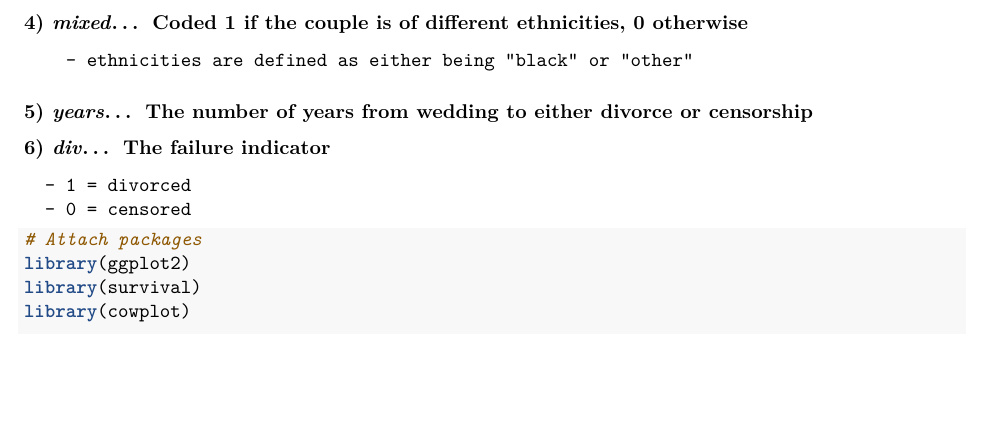
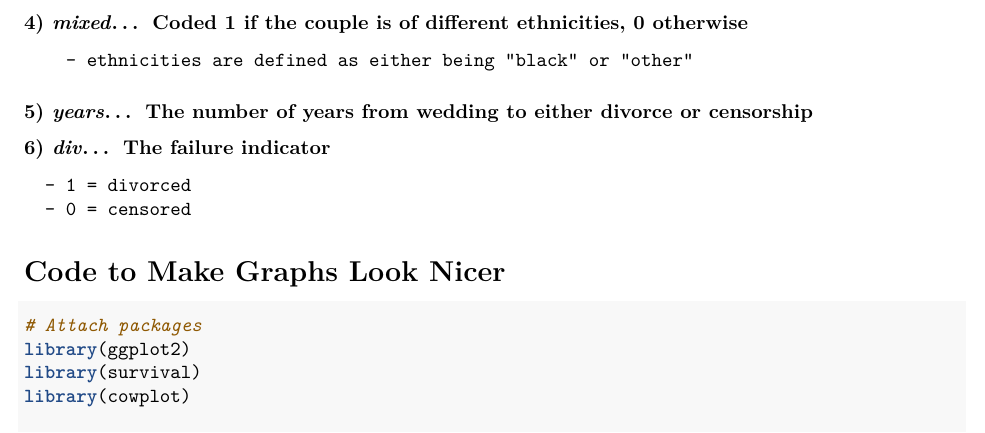
Before and after one commit to FarazFarooq/SurvivalAnalysis, an R Markdown document (Proposal.Rmd): part of page 1 of 3, cut so that both start at the same text, the shorter picture padded with empty space. Rendered offline with R 4.5, knitr and Pandoc, then LaTeX, with nearby package versions; some code elsewhere in the file could not run offline.

Commit message:
Update Proposal.Rmd

````diff
--- a/Proposal.Rmd
+++ b/Proposal.Rmd
@@ -24,6 +24,7 @@ pdf_document:
       - 1 = divorced
       - 0 = censored
 
+# Code to Make Graphs Look Nicer
 ```{r}
 # Attach packages
 library(ggplot2)
````
